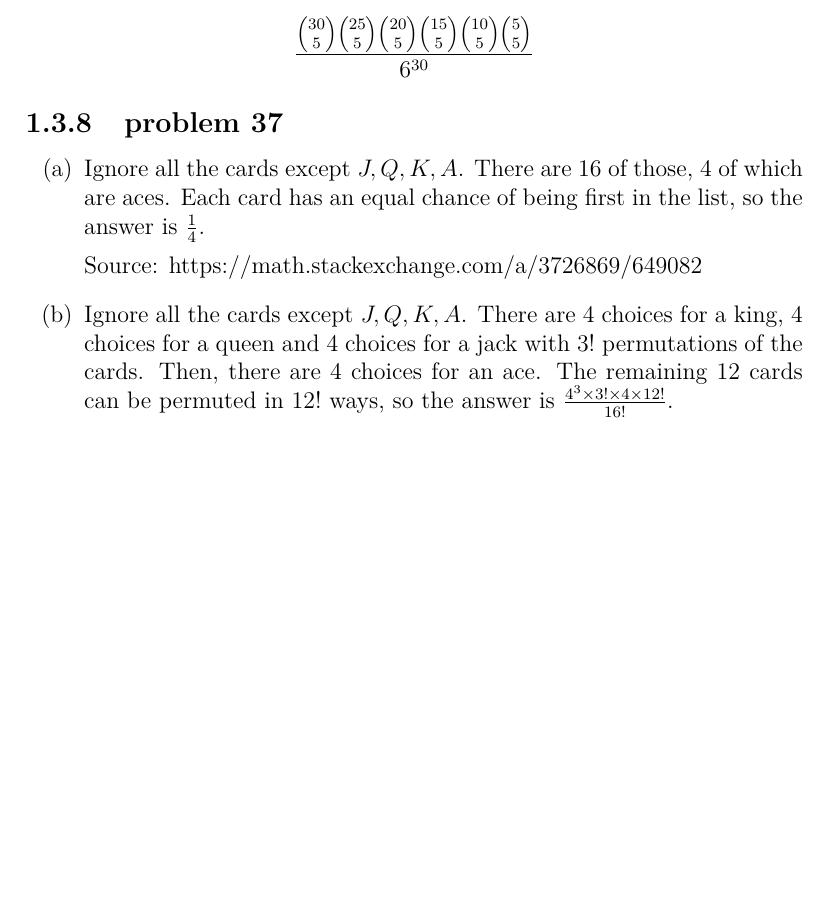
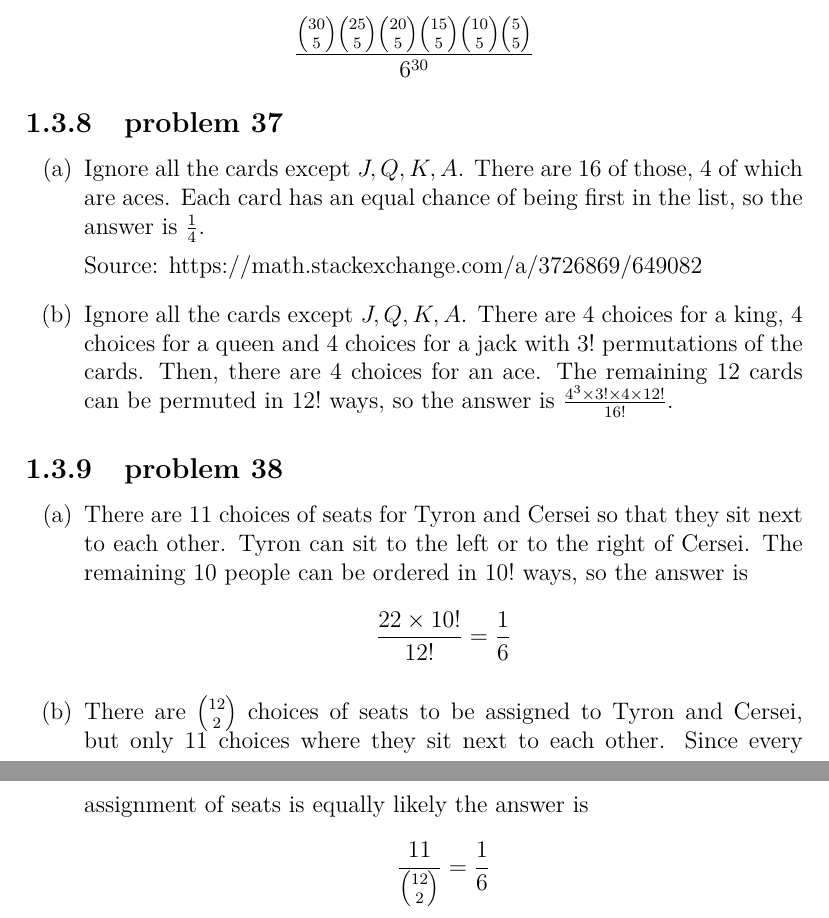
Before and after one commit to fifthist/Introduction-To-Probability-Blitzstein-Solutions, a LaTeX book (src/index.tex, which reads src/chapters/1/sections/naive_definition_of_probability/index.tex, src/chapters/1/sections/naive_definition_of_probability/problems/38.tex): part of page 17 of 17 before the commit and two parts of pages 17 and 18 of 18 after it, the two joined at a grey line, cut so that both start at the same text, the shorter picture padded with empty space. Compiled offline with pdfLaTeX.

Commit message:
Writeup problem 38 from chapter 1 section naive definition of probability.

```diff
--- a/src/chapters/1/sections/naive_definition_of_probability/index.tex
+++ b/src/chapters/1/sections/naive_definition_of_probability/index.tex
@@ -23,3 +23,6 @@
 
 \subsection{problem 37}
 \input{problems/37}
+
+\subsection{problem 38}
+\input{problems/38}
--- /dev/null
+++ b/src/chapters/1/sections/naive_definition_of_probability/problems/38.tex
@@ -0,0 +1,8 @@
+\begin{enumerate}[label=(\alph*)]
+\item  There are $11$ choices of seats for Tyron and Cersei so that they sit next to each other. Tyron can sit to the left or to the right of Cersei. The remaining $10$ people can be ordered in $10!$ ways, so the answer is
+$$\frac{22\times10!}{12!} = \frac{1}{6}$$
+
+\item There are $\binom{12}{2}$ choices of seats to be assigned to Tyron and Cersei, but only $11$ choices where they sit next to each other. Since every assignment of seats is equally likely the answer is
+$$\frac{11}{\binom{12}{2}} = \frac{1}{6}$$
+
+\end{enumerate}
```
